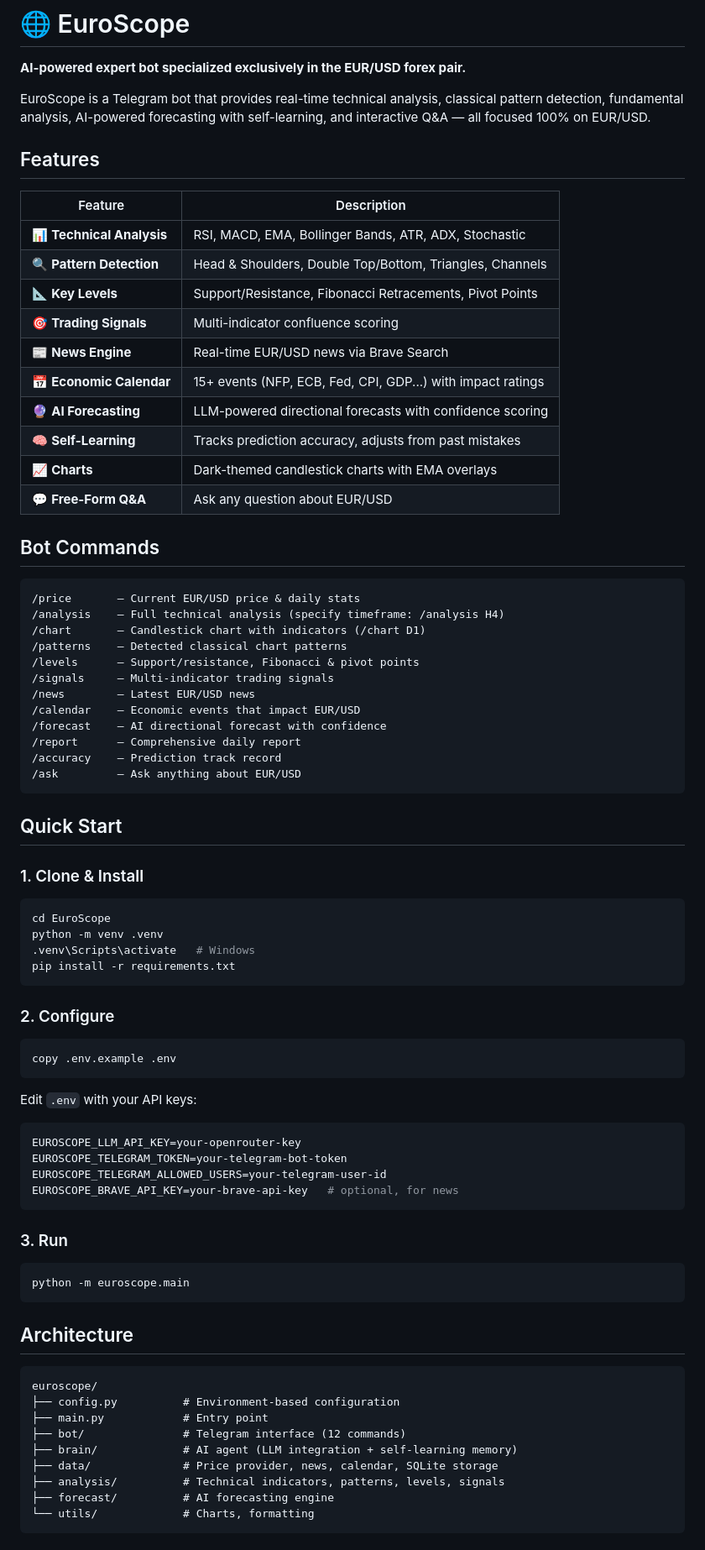
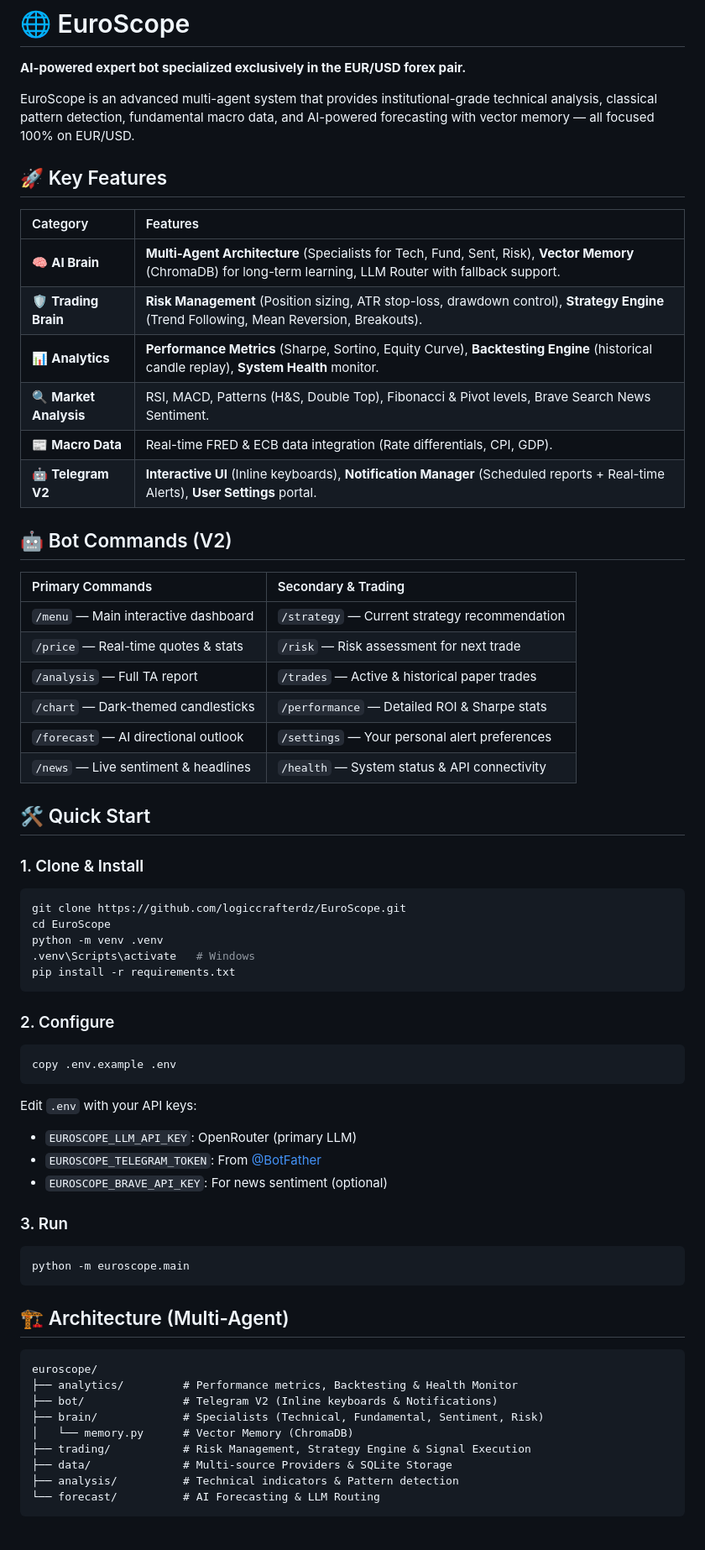
Before and after one commit to logiccrafterdz/EuroScope, a Markdown page: README.md, the part around one of its changes. Shown at 84% size. Rendered like a GitHub page.

Commit message:
docs: Update README with Phase 1-6 features, Multi-Agent architecture, and bot V2

````diff
--- a/README.md
+++ b/README.md
@@ -2,45 +2,35 @@
 
 **AI-powered expert bot specialized exclusively in the EUR/USD forex pair.**
 
-EuroScope is a Telegram bot that provides real-time technical analysis, classical pattern detection, fundamental analysis, AI-powered forecasting with self-learning, and interactive Q&A — all focused 100% on EUR/USD.
+EuroScope is an advanced multi-agent system that provides institutional-grade technical analysis, classical pattern detection, fundamental macro data, and AI-powered forecasting with vector memory — all focused 100% on EUR/USD.
 
-## Features
+## 🚀 Key Features
 
-| Feature | Description |
-|---------|-------------|
-| 📊 **Technical Analysis** | RSI, MACD, EMA, Bollinger Bands, ATR, ADX, Stochastic |
-| 🔍 **Pattern Detection** | Head & Shoulders, Double Top/Bottom, Triangles, Channels |
-| 📐 **Key Levels** | Support/Resistance, Fibonacci Retracements, Pivot Points |
-| 🎯 **Trading Signals** | Multi-indicator confluence scoring |
-| 📰 **News Engine** | Real-time EUR/USD news via Brave Search |
-| 📅 **Economic Calendar** | 15+ events (NFP, ECB, Fed, CPI, GDP...) with impact ratings |
-| 🔮 **AI Forecasting** | LLM-powered directional forecasts with confidence scoring |
-| 🧠 **Self-Learning** | Tracks prediction accuracy, adjusts from past mistakes |
-| 📈 **Charts** | Dark-themed candlestick charts with EMA overlays |
-| 💬 **Free-Form Q&A** | Ask any question about EUR/USD |
+| Category | Features |
+|:---|:---|
+| 🧠 **AI Brain** | **Multi-Agent Architecture** (Specialists for Tech, Fund, Sent, Risk), **Vector Memory** (ChromaDB) for long-term learning, LLM Router with fallback support. |
+| 🛡️ **Trading Brain** | **Risk Management** (Position sizing, ATR stop-loss, drawdown control), **Strategy Engine** (Trend Following, Mean Reversion, Breakouts). |
+| 📊 **Analytics** | **Performance Metrics** (Sharpe, Sortino, Equity Curve), **Backtesting Engine** (historical candle replay), **System Health** monitor. |
+| 🔍 **Market Analysis** | RSI, MACD, Patterns (H&S, Double Top), Fibonacci & Pivot levels, Brave Search News Sentiment. |
+| 📰 **Macro Data** | Real-time FRED & ECB data integration (Rate differentials, CPI, GDP). |
+| 🤖 **Telegram V2** | **Interactive UI** (Inline keyboards), **Notification Manager** (Scheduled reports + Real-time Alerts), **User Settings** portal. |
 
-## Bot Commands
+## 🤖 Bot Commands (V2)
 
-```
-/price       — Current EUR/USD price & daily stats
-/analysis    — Full technical analysis (specify timeframe: /analysis H4)
-/chart       — Candlestick chart with indicators (/chart D1)
-/patterns    — Detected classical chart patterns
-/levels      — Support/resistance, Fibonacci & pivot points
-/signals     — Multi-indicator trading signals
-/news        — Latest EUR/USD news
-/calendar    — Economic events that impact EUR/USD
-/forecast    — AI directional forecast with confidence
-/report      — Comprehensive daily report
-/accuracy    — Prediction track record
-/ask         — Ask anything about EUR/USD
-```
+| Primary Commands | Secondary & Trading |
+|:---|:---|
+| `/menu` — Main interactive dashboard | `/strategy` — Current strategy recommendation |
+| `/price` — Real-time quotes & stats | `/risk` — Risk assessment for next trade |
+| `/analysis` — Full TA report | `/trades` — Active & historical paper trades |
+| `/chart` — Dark-themed candlesticks | `/performance` — Detailed ROI & Sharpe stats |
+| `/forecast` — AI directional outlook | `/settings` — Your personal alert preferences |
+| `/news` — Live sentiment & headlines | `/health` — System status & API connectivity |
 
-## Quick Start
+## 🛠️ Quick Start
 
 ### 1. Clone & Install
-
 ```bash
+git clone https://github.com/logiccrafterdz/EuroScope.git
 cd EuroScope
 python -m venv .venv
 .venv\Scripts\activate   # Windows
@@ -48,37 +38,30 @@ pip install -r requirements.txt
 ```
 
 ### 2. Configure
-
 ```bash
 copy .env.example .env
 ```
-
 Edit `.env` with your API keys:
-
-```env
-EUROSCOPE_LLM_API_KEY=your-openrouter-key
-EUROSCOPE_TELEGRAM_TOKEN=your-telegram-bot-token
-EUROSCOPE_TELEGRAM_ALLOWED_USERS=your-telegram-user-id
-EUROSCOPE_BRAVE_API_KEY=your-brave-api-key   # optional, for news
-```
+- `EUROSCOPE_LLM_API_KEY`: OpenRouter (primary LLM)
+- `EUROSCOPE_TELEGRAM_TOKEN`: From [@BotFather](https://t.me/BotFather)
+- `EUROSCOPE_BRAVE_API_KEY`: For news sentiment (optional)
 
 ### 3. Run
-
 ```bash
 python -m euroscope.main
 ```
 
-## Architecture
+## 🏗️ Architecture (Multi-Agent)
 
 ```
 euroscope/
-├── config.py          # Environment-based configuration
-├── main.py            # Entry point
-├── bot/               # Telegram interface (12 commands)
-├── brain/             # AI agent (LLM integration + self-learning memory)
-├── data/              # Price provider, news, calendar, SQLite storage
-├── analysis/          # Technical indicators, patterns, levels, signals
-├── forecast/          # AI forecasting engine
-└── utils/             # Charts, formatting
+├── analytics/         # Performance metrics, Backtesting & Health Monitor
+├── bot/               # Telegram V2 (Inline keyboards & Notifications)
+├── brain/             # Specialists (Technical, Fundamental, Sentiment, Risk)
+│   └── memory.py      # Vector Memory (ChromaDB)
+├── trading/           # Risk Management, Strategy Engine & Signal Execution
+├── data/              # Multi-source Providers & SQLite Storage
+├── analysis/          # Technical indicators & Pattern detection
+└── forecast/          # AI Forecasting & LLM Routing
 ```
 
````
Also changed, not shown: other parts of README.md (+13 -18 lines).
